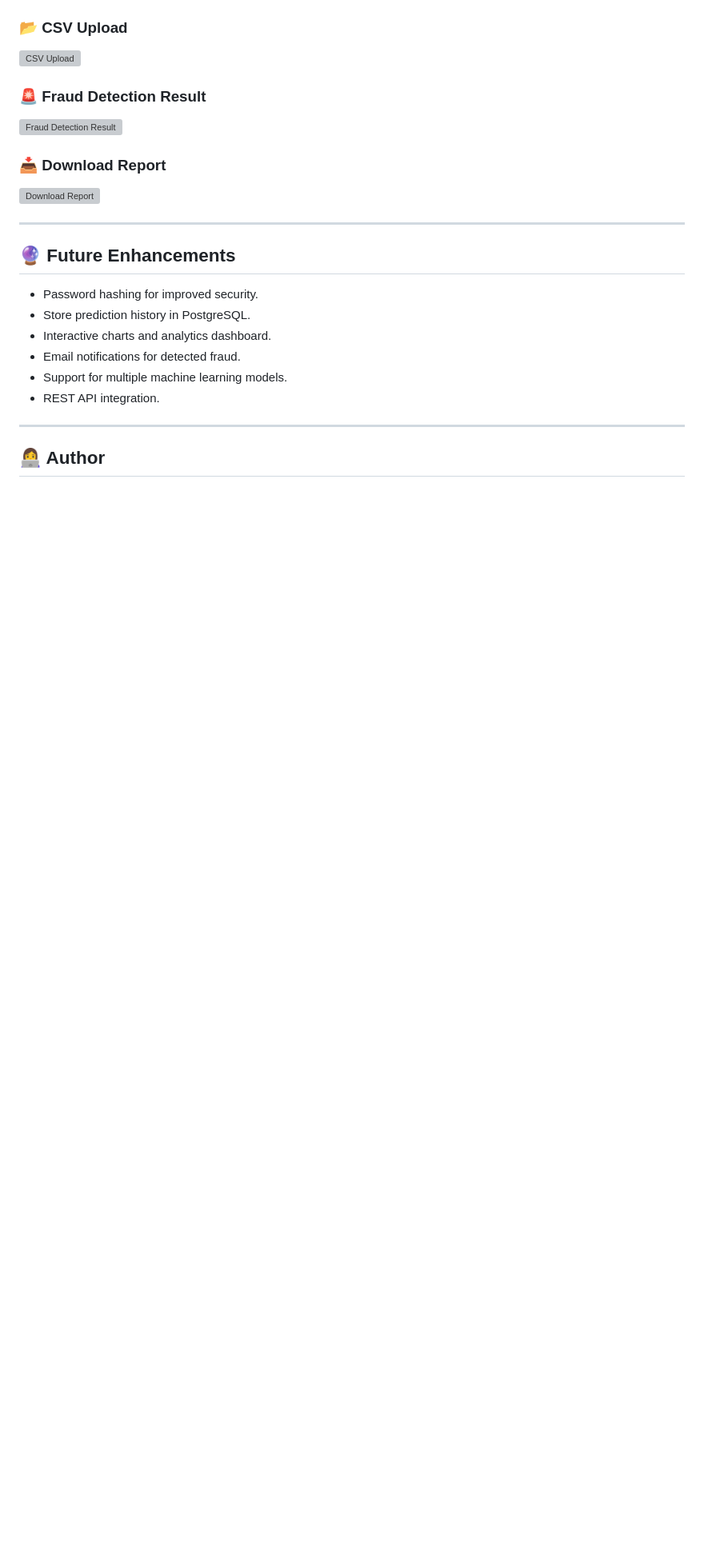
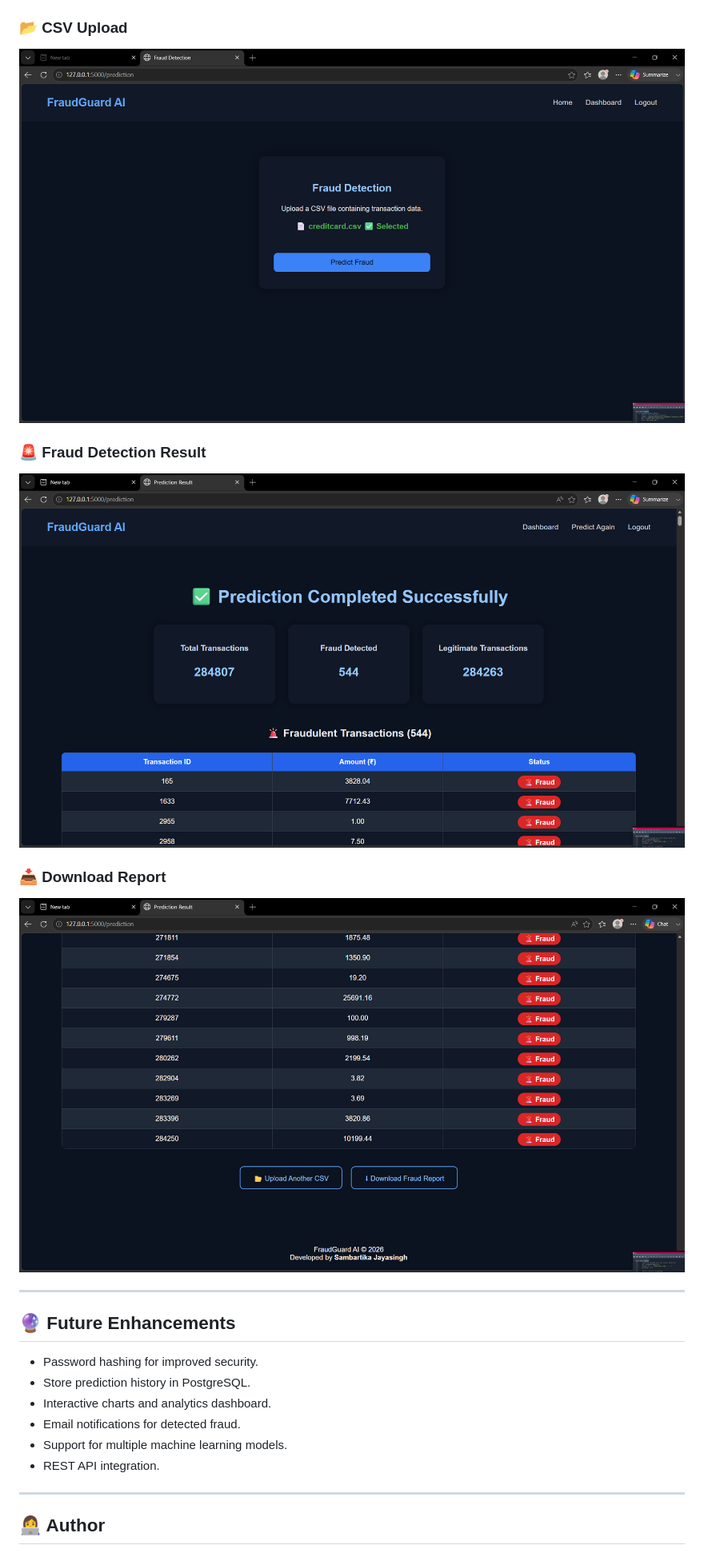
Before and after one commit to sambartika07/Fraud-Detection-System, a Markdown page: README.md, the part around one of its changes. Shown at 80% size. GitHub-like rendering; blank space fills up the shorter version; grey boxes are pictures that could not be loaded.

Commit message:
Update README with project details and features

```diff
--- a/README.md
+++ b/README.md
@@ -142,12 +142,12 @@ http://127.0.0.1:5000
 
 ### 📂 CSV Upload
-![CSV Upload](screenshots/CSV-upload.png)
+![CSV Upload](CSV-upload.png)
 
 ### 🚨 Fraud Detection Result
-![Fraud Detection Result](screenshots/fraud-detection.png)
+![Fraud Detection Result](fraud-detection.png)
 
 ### 📥 Download Report
-![Download Report](screenshots/download.png)
+![Download Report](download.png)
 
 ---
 
```
Also changed, not shown: other parts of README.md (+3 -3 lines).
